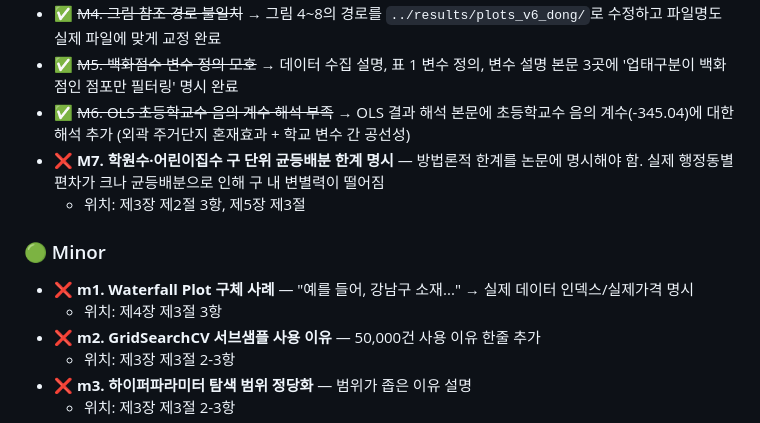
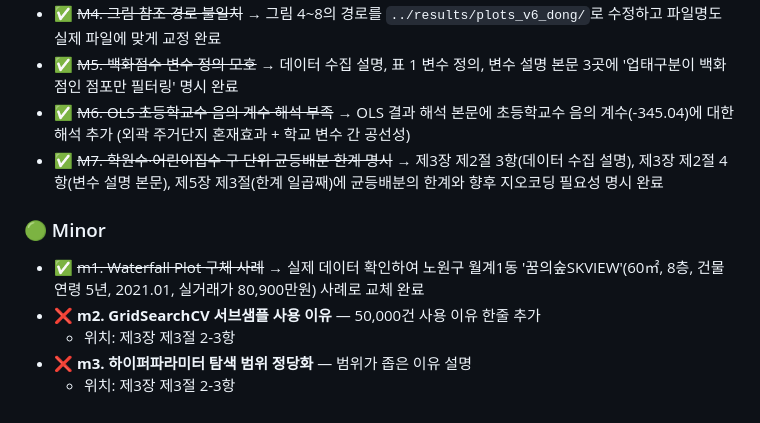
Before and after one commit to seokmogu/thesis-seoul-apt-xai, a Markdown page: paper/논문_리뷰_현재.md, the part around the change. GitHub-like rendering.

```diff
--- a/paper/논문_리뷰_현재.md
+++ b/paper/논문_리뷰_현재.md
@@ -20,13 +20,11 @@
 - ✅ ~~M4. 그림 참조 경로 불일치~~ → 그림 4~8의 경로를 `../results/plots_v6_dong/`로 수정하고 파일명도 실제 파일에 맞게 교정 완료
 - ✅ ~~M5. 백화점수 변수 정의 모호~~ → 데이터 수집 설명, 표 1 변수 정의, 변수 설명 본문 3곳에 '업태구분이 백화점인 점포만 필터링' 명시 완료
 - ✅ ~~M6. OLS 초등학교수 음의 계수 해석 부족~~ → OLS 결과 해석 본문에 초등학교수 음의 계수(-345.04)에 대한 해석 추가 (외곽 주거단지 혼재효과 + 학교 변수 간 공선성)
-- ❌ **M7. 학원수·어린이집수 구 단위 균등배분 한계 명시** — 방법론적 한계를 논문에 명시해야 함. 실제 행정동별 편차가 크나 균등배분으로 인해 구 내 변별력이 떨어짐
-  - 위치: 제3장 제2절 3항, 제5장 제3절
+- ✅ ~~M7. 학원수·어린이집수 구 단위 균등배분 한계 명시~~ → 제3장 제2절 3항(데이터 수집 설명), 제3장 제2절 4항(변수 설명 본문), 제5장 제3절(한계 일곱째)에 균등배분의 한계와 향후 지오코딩 필요성 명시 완료
 
 ### 🟢 Minor
 
-- ❌ **m1. Waterfall Plot 구체 사례** — "예를 들어, 강남구 소재..." → 실제 데이터 인덱스/실제가격 명시
-  - 위치: 제4장 제3절 3항
+- ✅ ~~m1. Waterfall Plot 구체 사례~~ → 실제 데이터 확인하여 노원구 월계1동 '꿈의숲SKVIEW'(60㎡, 8층, 건물연령 5년, 2021.01, 실거래가 80,900만원) 사례로 교체 완료
 - ❌ **m2. GridSearchCV 서브샘플 사용 이유** — 50,000건 사용 이유 한줄 추가
   - 위치: 제3장 제3절 2-3항
 - ❌ **m3. 하이퍼파라미터 탐색 범위 정당화** — 범위가 좁은 이유 설명
```
Also changed, not shown: paper/논문_초안.md (+6 -4 lines).
